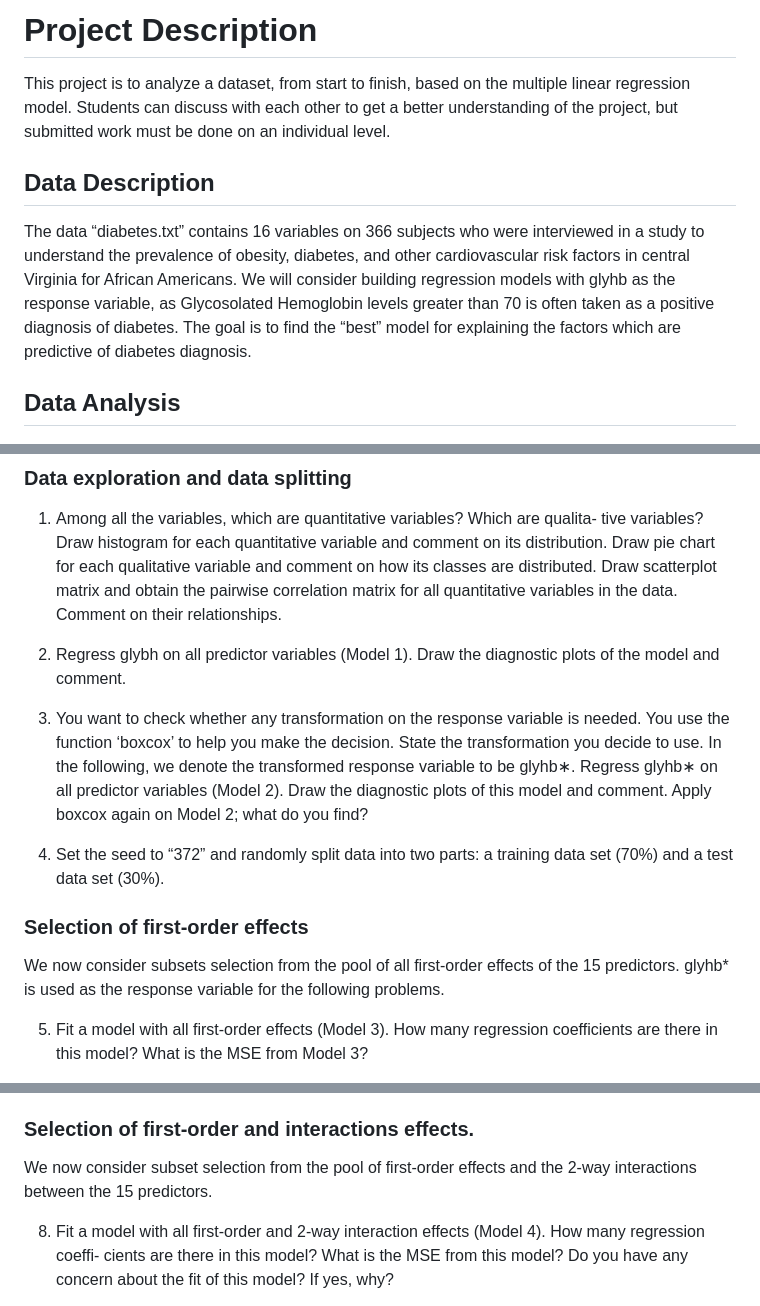
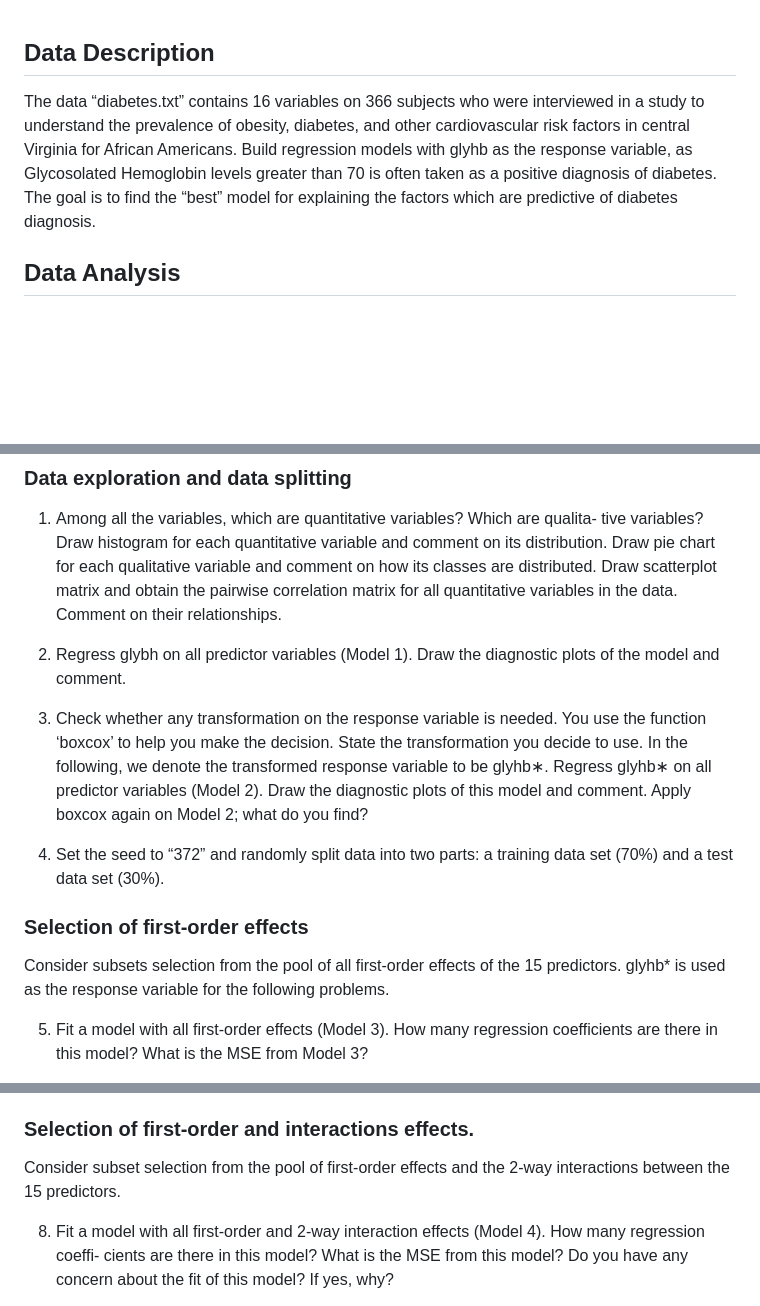
Before and after one commit to Hadley-Dixon/DiabetesRegression, a Markdown page: README.md, 3 parts joined by grey strips. GitHub-like rendering; blank space fills up the shorter version.

```diff
--- a/README.md
+++ b/README.md
@@ -1,8 +1,5 @@
-# Project Description
-This project is to analyze a dataset, from start to finish, based on the multiple linear regression model. Students can discuss with each other to get a better understanding of the project, but submitted work must be done on an individual level.
-
 ## Data Description
-The data “diabetes.txt” contains 16 variables on 366 subjects who were interviewed in a study to understand the prevalence of obesity, diabetes, and other cardiovascular risk factors in central Virginia for African Americans. We will consider building regression models with glyhb as the response variable, as Glycosolated Hemoglobin levels greater than 70 is often taken as a positive diagnosis of diabetes. The goal is to find the “best” model for explaining the factors which are predictive of diabetes diagnosis.
+The data “diabetes.txt” contains 16 variables on 366 subjects who were interviewed in a study to understand the prevalence of obesity, diabetes, and other cardiovascular risk factors in central Virginia for African Americans. Build regression models with glyhb as the response variable, as Glycosolated Hemoglobin levels greater than 70 is often taken as a positive diagnosis of diabetes. The goal is to find the “best” model for explaining the factors which are predictive of diabetes diagnosis.
 
 ## Data Analysis
 ### Data exploration and data splitting
@@ -10,12 +7,12 @@ The data “diabetes.txt” contains 16 variables on 366 subjects who were inter
 
 2. Regress glybh on all predictor variables (Model 1). Draw the diagnostic plots of the model and comment.
 
-3. You want to check whether any transformation on the response variable is needed. You use the function ‘boxcox’ to help you make the decision. State the transformation you decide to use. In the following, we denote the transformed response variable to be glyhb∗. Regress glyhb∗ on all predictor variables (Model 2). Draw the diagnostic plots of this model and comment. Apply boxcox again on Model 2; what do you find?
+3. Check whether any transformation on the response variable is needed. You use the function ‘boxcox’ to help you make the decision. State the transformation you decide to use. In the following, we denote the transformed response variable to be glyhb∗. Regress glyhb∗ on all predictor variables (Model 2). Draw the diagnostic plots of this model and comment. Apply boxcox again on Model 2; what do you find?
 
 4. Set the seed to “372” and randomly split data into two parts: a training data set (70%) and a test data set (30%).
 
 ### Selection of first-order effects
-We now consider subsets selection from the pool of all first-order effects of the 15 predictors. glyhb* is used as the response variable for the following problems.
+Consider subsets selection from the pool of all first-order effects of the 15 predictors. glyhb* is used as the response variable for the following problems.
 
 5. Fit a model with all first-order effects (Model 3). How many regression coefficients are there in this model? What is the MSE from Model 3?
 
@@ -24,7 +21,7 @@ We now consider subsets selection from the pool of all first-order effects of th
 7. Denote the best models according to AIC, BIC, and adjusted R2 as Models 3.1, 3.2, and 3.3, respec- tively. Specify which predictors are included in each. It is possible that some of the three models are the same. We will examine these later on.
 
 ### Selection of first-order and interactions effects.
-We now consider subset selection from the pool of first-order effects and the 2-way interactions between the 15 predictors.
+Consider subset selection from the pool of first-order effects and the 2-way interactions between the 15 predictors.
 
 8. Fit a model with all first-order and 2-way interaction effects (Model 4). How many regression coeffi- cients are there in this model? What is the MSE from this model? Do you have any concern about the fit of this model? If yes, why?
 
```
Also changed, not shown: other parts of README.md (+3 -1 lines).
